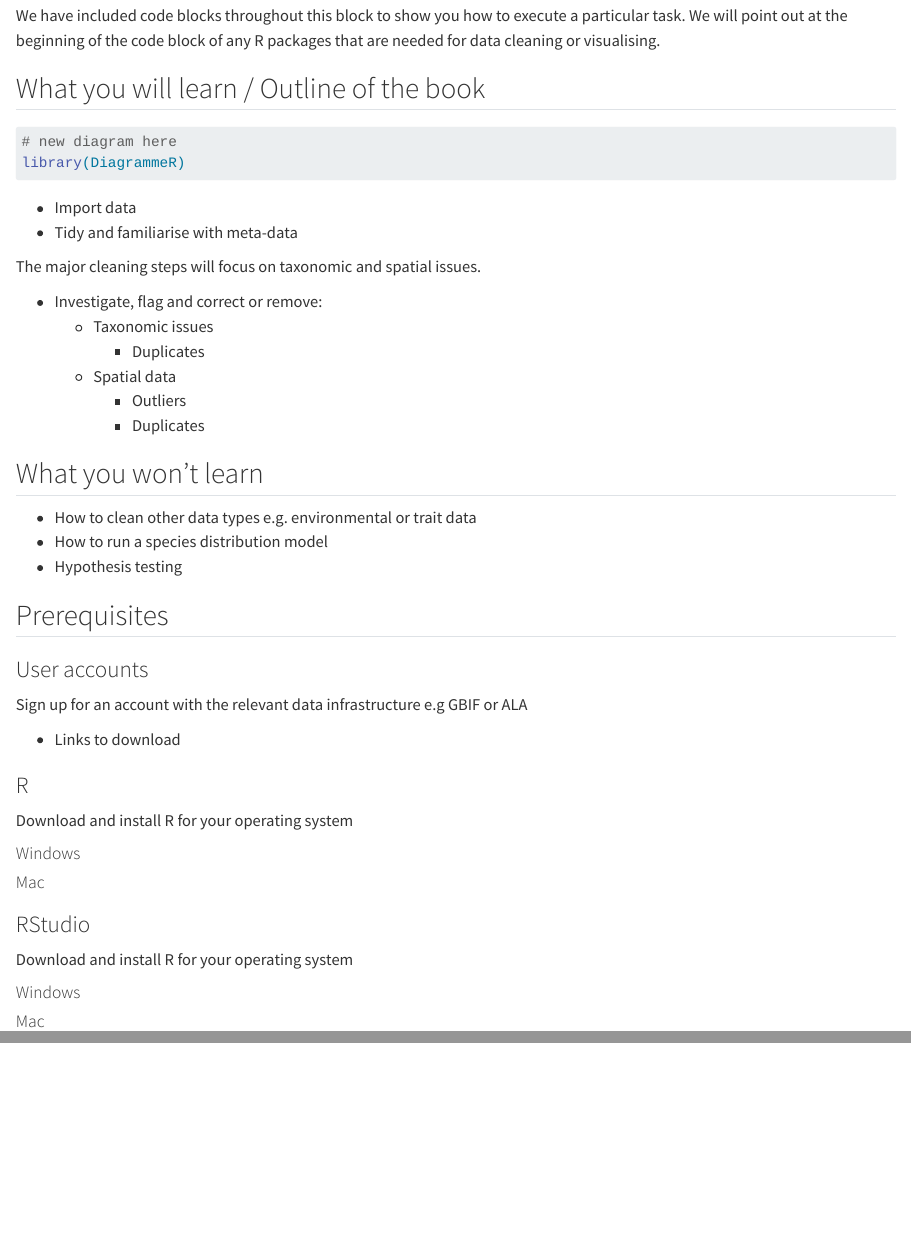
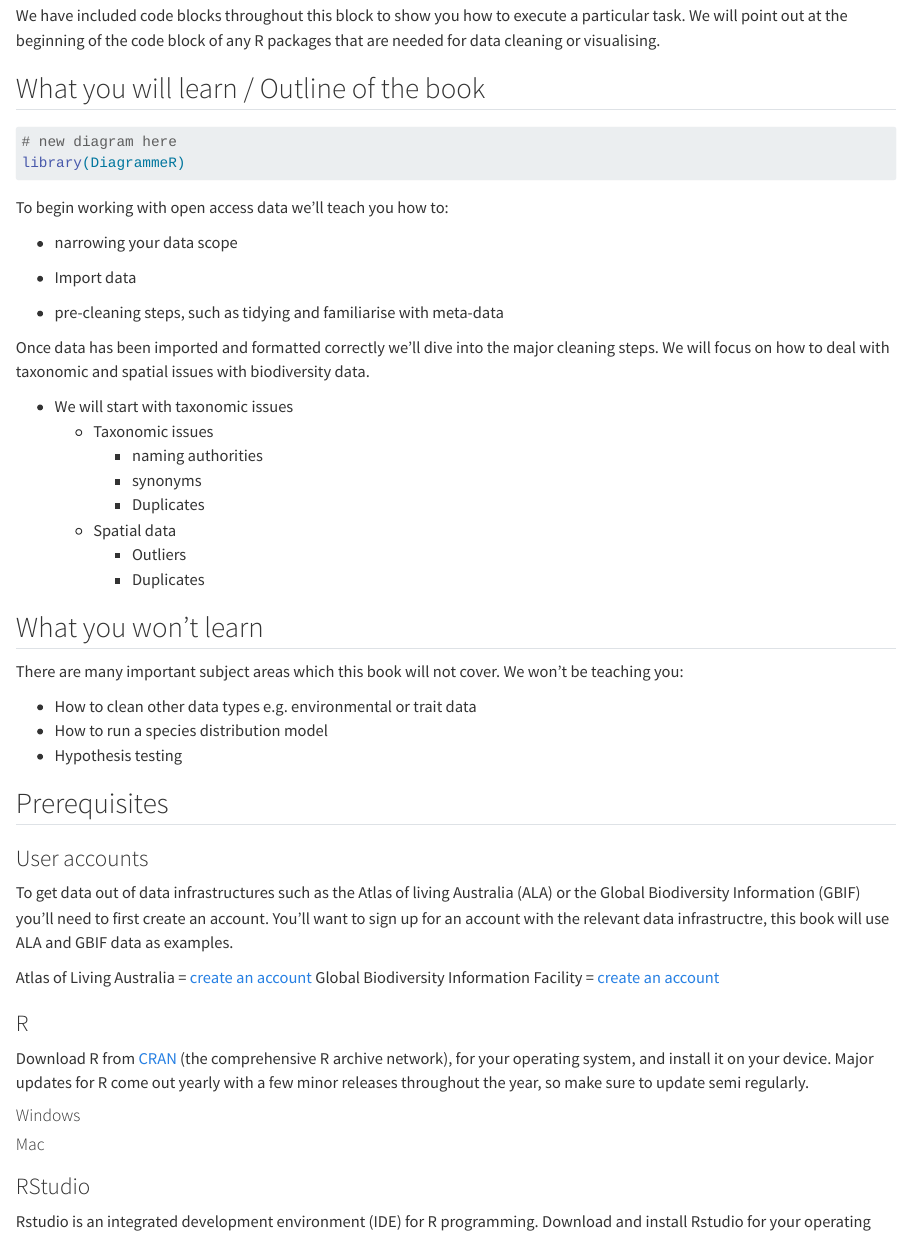
Before and after one commit to AtlasOfLivingAustralia/cleaning_data, a Quarto document (intro.qmd): the page in a window 1100 px wide, from 400 px down, and a second part further down, joined at a grey line. Rendered offline with R 4.5, knitr and Pandoc in place of Quarto, with nearby package versions; a font, style sheet, LaTeX package, included part or bibliography that could not be used is replaced or left out.

Commit message:
adding pre-rec information

````diff
--- a/intro.qmd
+++ b/intro.qmd
@@ -27,19 +27,28 @@
 
 ```
 
-- Import data
-- Tidy and familiarise with meta-data
+To begin working with open access data we'll teach you how to:
 
-The major cleaning steps will focus on taxonomic and spatial issues.
+-   narrowing your data scope
 
-- Investigate, flag and correct or remove:
-  - Taxonomic issues
-    - Duplicates
-  - Spatial data
-      - Outliers
-      - Duplicates
+-   Import data
+
+-   pre-cleaning steps, such as tidying and familiarise with meta-data
+
+Once data has been imported and formatted correctly we'll dive into the major cleaning steps. We will focus on how to deal with taxonomic and spatial issues with biodiversity data.
+
+-   We will start with taxonomic issues
+    -   Taxonomic issues
+        -   naming authorities
+        -   synonyms
+        -   Duplicates
+    -   Spatial data
+        -   Outliers
+        -   Duplicates
 
 ## What you won't learn
+
+There are many important subject areas which this book will not cover. We won't be teaching you:
 
 -   How to clean other data types e.g. environmental or trait data
 -   How to run a species distribution model
@@ -49,20 +58,22 @@
 
 ### User accounts
 
-Sign up for an account with the relevant data infrastructure e.g GBIF or ALA
+To get data out of data infrastructures such as the Atlas of living Australia (ALA) or the Global Biodiversity Information (GBIF) you'll need to first create an account. You'll want to sign up for an account with the relevant data infrastructre, this book will use ALA and GBIF data as examples.
 
-- Links to download
+Atlas of Living Australia = [create an account](https://auth.ala.org.au/userdetails/registration/createAccount) Global Biodiversity Information Facility = [create an account](https://www.gbif.org/user/profile)
 
 ### R
 
-Download and install R for your operating system
+Download R from [CRAN](https://cloud.r-project.org/) (the comprehensive R archive network), for your operating system, and install it on your device. Major updates for R come out yearly with a few minor releases throughout the year, so make sure to update semi regularly.
 
 #### Windows {.unnumbered}
+
 #### Mac {.unnumbered}
 
 ### RStudio
 
-Download and install R for your operating system
+Rstudio is an integrated development environment (IDE) for R programming. Download and install Rstudio for your operating system <https://posit.co/download/rstudio-desktop/>
 
 #### Windows {.unnumbered}
+
 #### Mac {.unnumbered}
````
Also changed, not shown: download-data.qmd (+5 -0 lines), preclean.qmd (+3 -3 lines), scope.qmd (+1 -1 lines).
